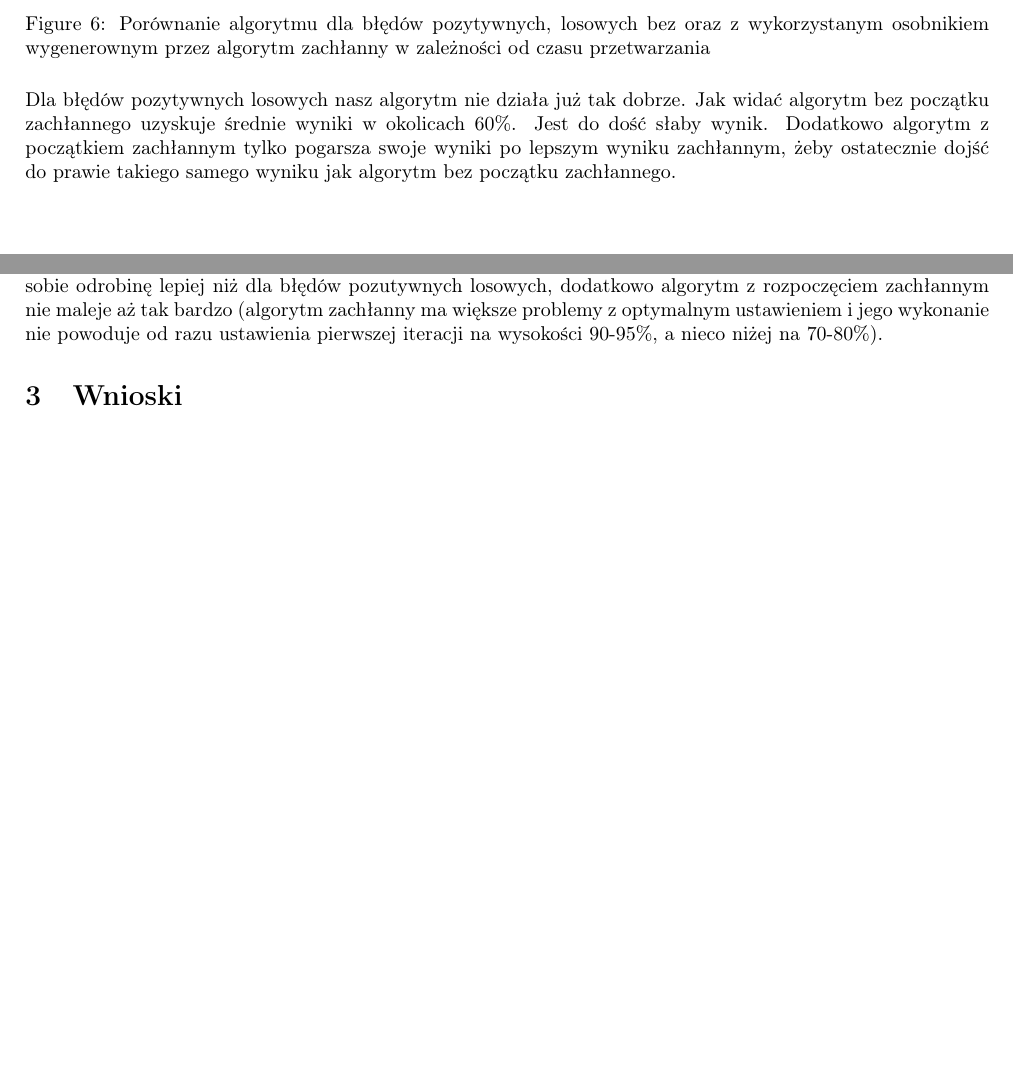
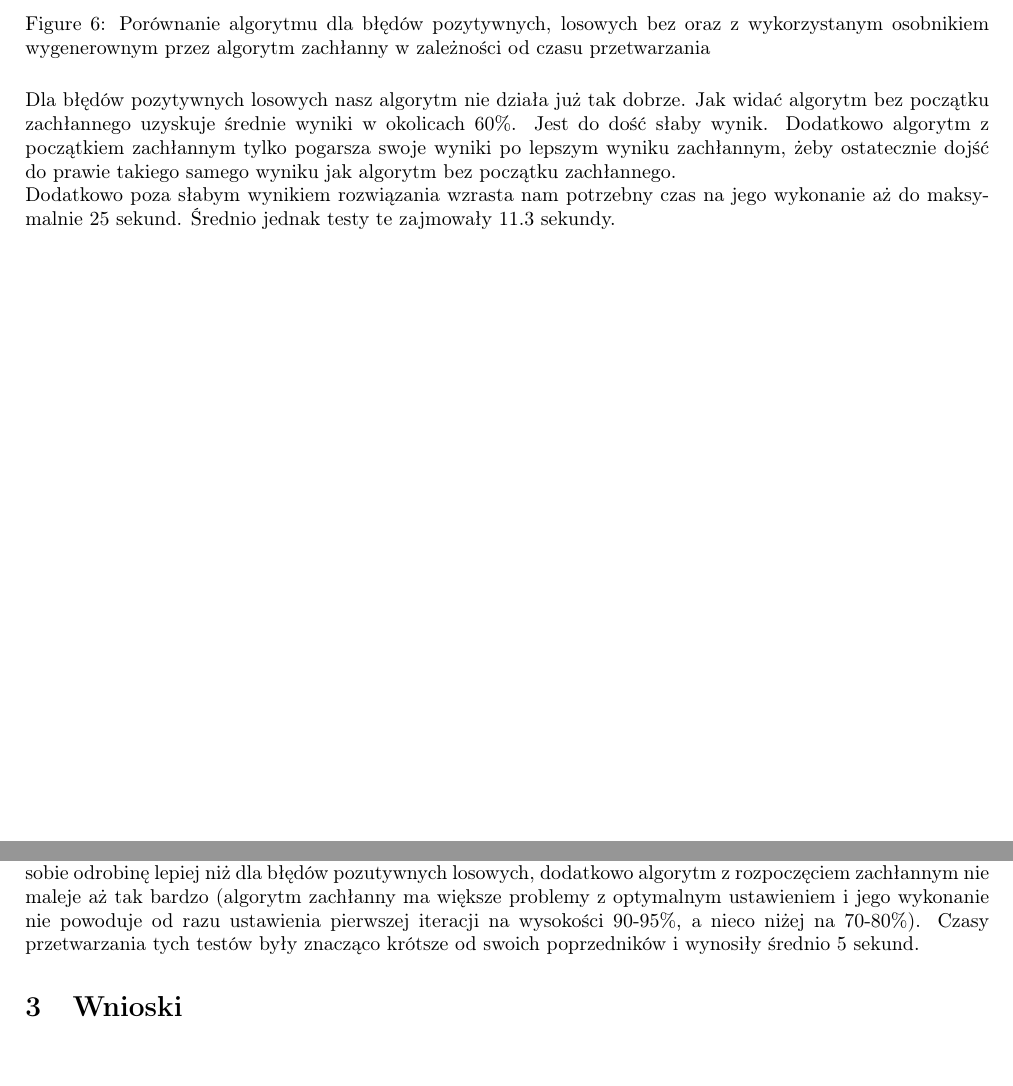
Before and after one commit to Maaslak/Bioinfa, a LaTeX document (Sprawozdanie2.tex): two parts of pages 6 and 8 of 8, joined at a grey line, cut so that both start at the same text, the shorter picture padded with empty space. Compiled offline with pdfLaTeX.

Commit message:
Dodanie wniosków na temat czasu przetwarzania.

```diff
--- a/Sprawozdanie2.tex
+++ b/Sprawozdanie2.tex
@@ -75,7 +76,7 @@ W przypadku  błędów negatywnych na końcach sekwencji wyniki są zbliżone do
 \includegraphics[width=0.5\textwidth]{Czaspoz-los-greedy2.png}
 \caption{Porównanie algorytmu dla błędów pozytywnych, losowych bez oraz z wykorzystanym osobnikiem wygenerownym przez algorytm zachłanny w zależności od czasu przetwarzania}
 \end{figure}
-Dla błędów pozytywnych losowych nasz algorytm nie działa już tak dobrze. Jak widać algorytm bez początku zachłannego uzyskuje średnie wyniki w okolicach 60\%. Jest do dość słaby wynik. Dodatkowo algorytm z początkiem zachłannym tylko pogarsza swoje wyniki po lepszym wyniku zachłannym, żeby ostatecznie dojść do prawie takiego samego wyniku jak algorytm bez początku zachłannego.
+Dla błędów pozytywnych losowych nasz algorytm nie działa już tak dobrze. Jak widać algorytm bez początku zachłannego uzyskuje średnie wyniki w okolicach 60\%. Jest do dość słaby wynik. Dodatkowo algorytm z początkiem zachłannym tylko pogarsza swoje wyniki po lepszym wyniku zachłannym, żeby ostatecznie dojść do prawie takiego samego wyniku jak algorytm bez początku zachłannego. \\Dodatkowo poza słabym wynikiem rozwiązania wzrasta nam potrzebny czas na jego wykonanie aż do maksymalnie 25 sekund. Średnio jednak testy te zajmowały 11.3 sekundy.
 \subsection{Wyniki algorytmu dla błędów pozytywnych, na końcach sekwencji}
 \begin{figure}[H]
 \includegraphics[width=0.5\textwidth]{poz-oli1.png}
@@ -91,6 +92,7 @@ Dla błędów pozytywnych losowych nasz algorytm nie działa już tak dobrze. Ja
 \includegraphics[width=0.5\textwidth]{Czaspoz-oli-greedy2.png}
 \caption{Porównanie algorytmu dla błędów pozytywnych na końcach sekwencji bez oraz z wykorzystanym osobnikiem wygenerownym przez algorytm zachłanny w zależności od czasu przetwarzania}
 \end{figure}
-Ostatnią kategorią są błędy pozytywne z przekłamaniami na końcach oligonukleotydów. Jak widać radzi on sobie odrobinę lepiej niż dla błędów pozutywnych losowych, dodatkowo algorytm z rozpoczęciem zachłannym nie maleje aż tak bardzo (algorytm zachłanny ma większe problemy z optymalnym ustawieniem i jego wykonanie nie powoduje od razu ustawienia pierwszej iteracji na wysokości 90-95\%, a nieco niżej na 70-80\%).
+Ostatnią kategorią są błędy pozytywne z przekłamaniami na końcach oligonukleotydów. Jak widać radzi on sobie odrobinę lepiej niż dla błędów pozutywnych losowych, dodatkowo algorytm z rozpoczęciem zachłannym nie maleje aż tak bardzo (algorytm zachłanny ma większe problemy z optymalnym ustawieniem i jego wykonanie nie powoduje od razu ustawienia pierwszej iteracji na wysokości 90-95\%, a nieco niżej na 70-80\%). Czasy przetwarzania tych testów były znacząco krótsze od swoich poprzedników i wynosiły średnio 5 sekund.
 \section{Wnioski}
+
 \end{document}
```
Also changed, not shown: Sprawozdanie2.pdf, Sprawozdanie2.tex (5 more changed lines).
